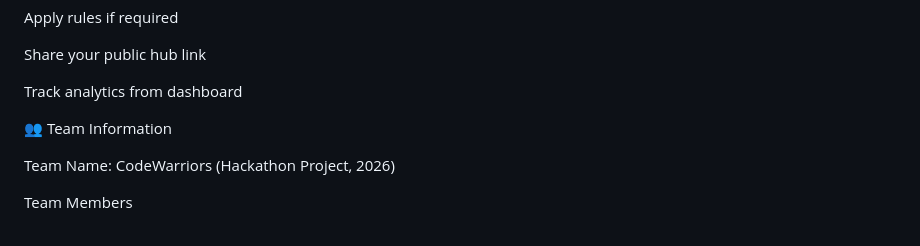
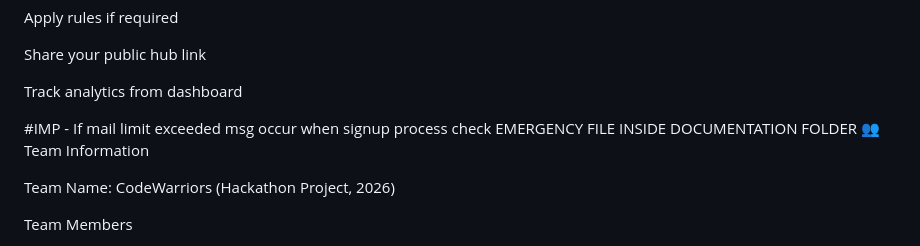
Before and after one commit to abhijit-1011/Smart-Link-Hub, a Markdown page: README.md, the part around the change. GitHub-like rendering.

```diff
--- a/README.md
+++ b/README.md
@@ -70,7 +70,7 @@ Share your public hub link
 
 Track analytics from dashboard
 
-
+#IMP - If mail limit exceeded msg occur when signup process check EMERGENCY FILE INSIDE DOCUMENTATION FOLDER
 👥 Team Information
 
 Team Name: CodeWarriors (Hackathon Project, 2026)
```
